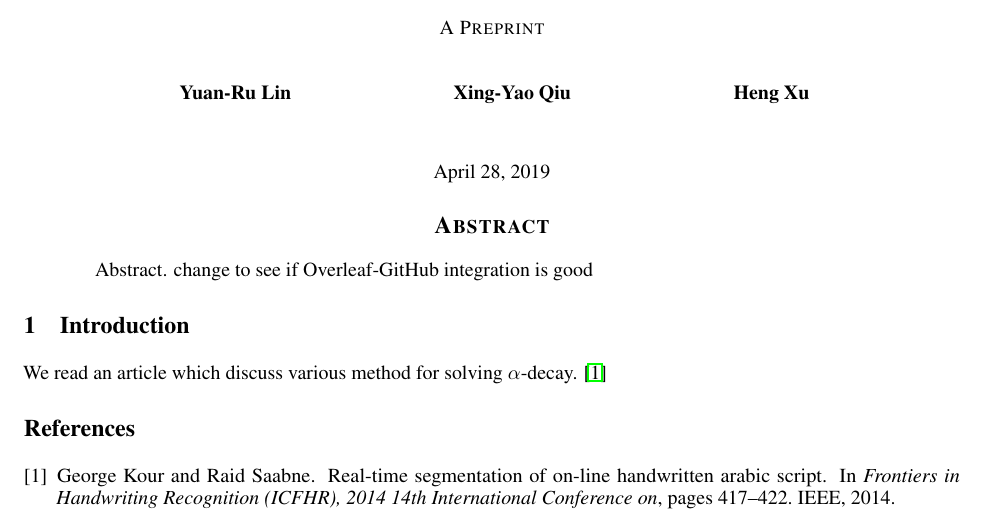
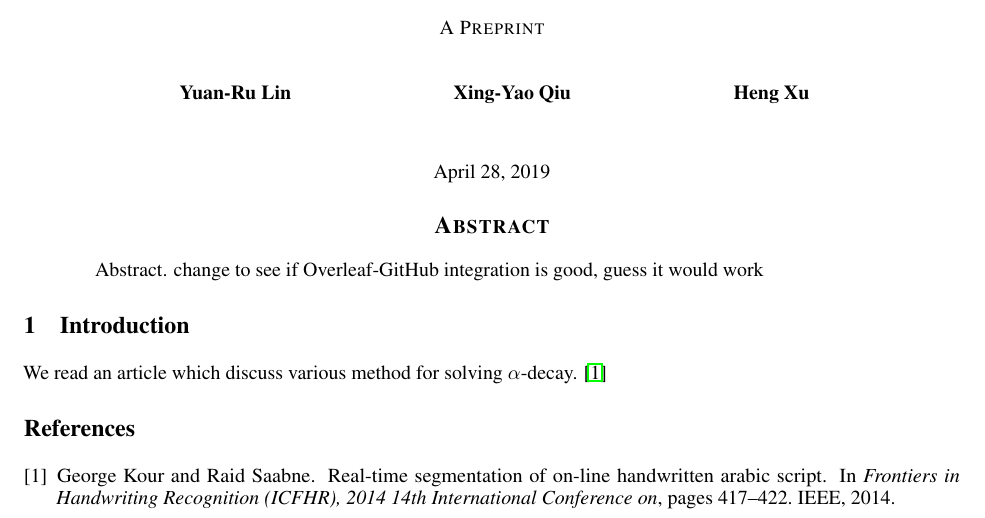
Before and after one commit to Yuan-Ru-Lin/Alpha-Decay, a LaTeX paper (template.tex): part of the page, cut so that both start at the same text. Compiled offline with pdfLaTeX.

Commit message:
Test Overleaf-GitHub integration

```diff
--- a/template.tex
+++ b/template.tex
@@ -25,7 +25,7 @@
 \maketitle
 
 \begin{abstract}
-Abstract. change to see if Overleaf-GitHub integration is good
+Abstract. change to see if Overleaf-GitHub integration is good, guess it would work
 \end{abstract}
 
 \section{Introduction}
```
